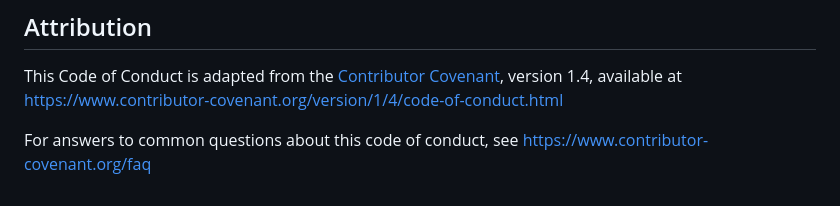
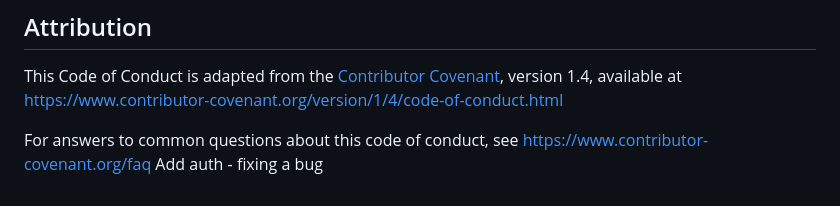
Before and after one commit to qewq15771/try-commits, a Markdown page: CODE_OF_CONDUCT.md, the part around the change. Rendered like a GitHub page.

```diff
--- a/CODE_OF_CONDUCT.md
+++ b/CODE_OF_CONDUCT.md
@@ -74,3 +74,4 @@ available at https://www.contributor-covenant.org/version/1/4/code-of-conduct.ht
 
 For answers to common questions about this code of conduct, see
 https://www.contributor-covenant.org/faq
+Add auth - fixing a bug
```
